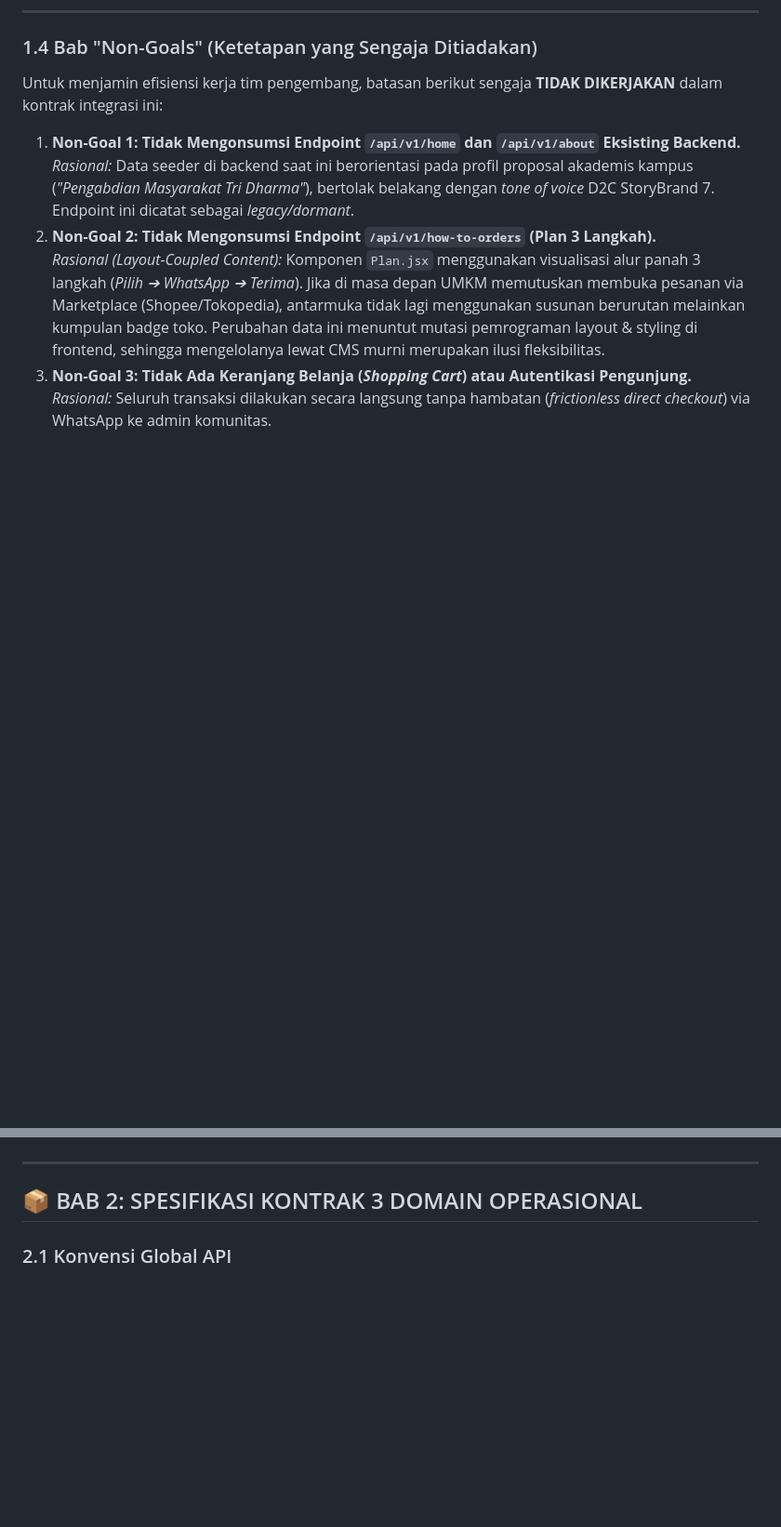
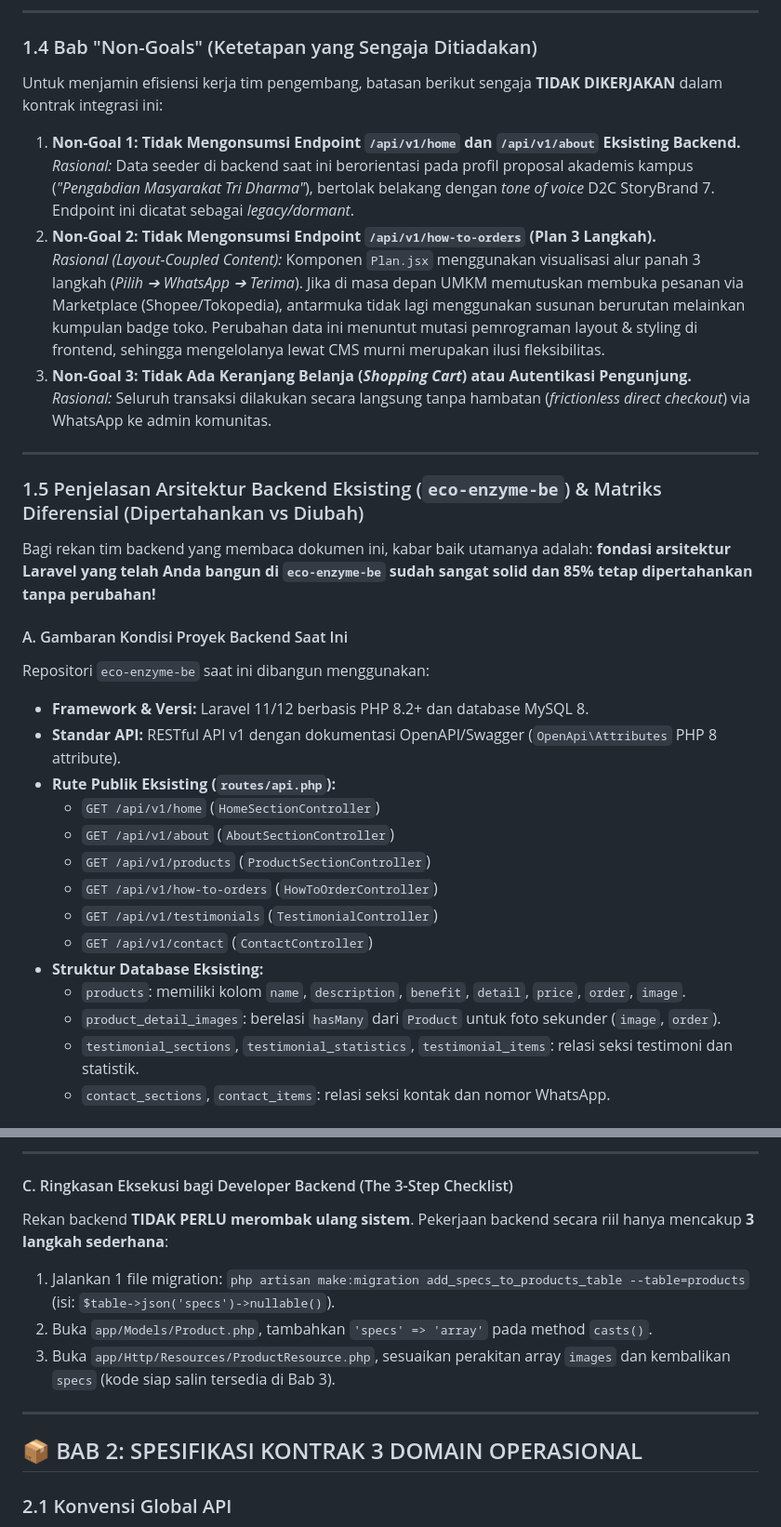
Before and after one commit to nkeman200-netizen/eco-enzym-ui, a Markdown page: docs/RFC_DATA_CONTRACT_BACKEND.md, 2 parts joined by grey strips. Shown at 93% size. Drawn GitHub-style; blank space fills up the shorter version.

Commit message:
docs(rfc): add backend existing architecture analysis and diff matrix

```diff
--- a/docs/RFC_DATA_CONTRACT_BACKEND.md
+++ b/docs/RFC_DATA_CONTRACT_BACKEND.md
@@ -73,3 +73,27 @@ Untuk menjamin efisiensi kerja tim pengembang, batasan berikut sengaja **TIDAK D
    *Rasional (Layout-Coupled Content):* Komponen `Plan.jsx` menggunakan visualisasi alur panah 3 langkah (*Pilih ➔ WhatsApp ➔ Terima*). Jika di masa depan UMKM memutuskan membuka pesanan via Marketplace (Shopee/Tokopedia), antarmuka tidak lagi menggunakan susunan berurutan melainkan kumpulan badge toko. Perubahan data ini menuntut mutasi pemrograman layout & styling di frontend, sehingga mengelolanya lewat CMS murni merupakan ilusi fleksibilitas.
 3. **Non-Goal 3: Tidak Ada Keranjang Belanja (*Shopping Cart*) atau Autentikasi Pengunjung.**
    *Rasional:* Seluruh transaksi dilakukan secara langsung tanpa hambatan (*frictionless direct checkout*) via WhatsApp ke admin komunitas.
+
+---
+
+### 1.5 Penjelasan Arsitektur Backend Eksisting (`eco-enzyme-be`) & Matriks Diferensial (Dipertahankan vs Diubah)
+
+Bagi rekan tim backend yang membaca dokumen ini, kabar baik utamanya adalah: **fondasi arsitektur Laravel yang telah Anda bangun di `eco-enzyme-be` sudah sangat solid dan 85% tetap dipertahankan tanpa perubahan!**
+
+#### A. Gambaran Kondisi Proyek Backend Saat Ini
+Repositori `eco-enzyme-be` saat ini dibangun menggunakan:
+* **Framework & Versi:** Laravel 11/12 berbasis PHP 8.2+ dan database MySQL 8.
+* **Standar API:** RESTful API v1 dengan dokumentasi OpenAPI/Swagger (`OpenApi\Attributes` PHP 8 attribute).
+* **Rute Publik Eksisting (`routes/api.php`):**
+  - `GET /api/v1/home` (`HomeSectionController`)
+  - `GET /api/v1/about` (`AboutSectionController`)
+  - `GET /api/v1/products` (`ProductSectionController`)
+  - `GET /api/v1/how-to-orders` (`HowToOrderController`)
+  - `GET /api/v1/testimonials` (`TestimonialController`)
+  - `GET /api/v1/contact` (`ContactController`)
+* **Struktur Database Eksisting:**
+  - `products`: memiliki kolom `name`, `description`, `benefit`, `detail`, `price`, `order`, `image`.
+  - `product_detail_images`: berelasi `hasMany` dari `Product` untuk foto sekunder (`image`, `order`).
+  - `testimonial_sections`, `testimonial_statistics`, `testimonial_items`: relasi seksi testimoni dan statistik.
+  - `contact_sections`, `contact_items`: relasi seksi kontak dan nomor WhatsApp.
+
@@ -76,3 +115,10 @@ Untuk menjamin efisiensi kerja tim pengembang, batasan berikut sengaja **TIDAK D
+---
+
+#### C. Ringkasan Eksekusi bagi Developer Backend (The 3-Step Checklist)
+Rekan backend **TIDAK PERLU merombak ulang sistem**. Pekerjaan backend secara riil hanya mencakup **3 langkah sederhana**:
+1. Jalankan 1 file migration: `php artisan make:migration add_specs_to_products_table --table=products` (isi: `$table->json('specs')->nullable()`).
+2. Buka `app/Models/Product.php`, tambahkan `'specs' => 'array'` pada method `casts()`.
+3. Buka `app/Http/Resources/ProductResource.php`, sesuaikan perakitan array `images` dan kembalikan `specs` (kode siap salin tersedia di Bab 3).
 
 ---
 
```
Also changed, not shown: other parts of docs/RFC_DATA_CONTRACT_BACKEND.md (+15 -0 lines).
